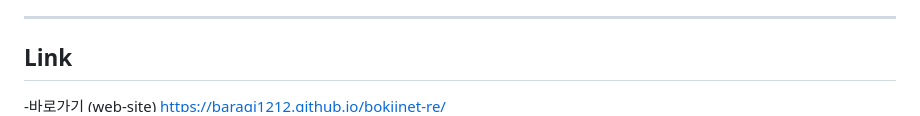
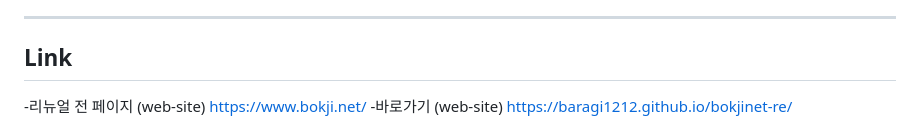
Before and after one commit to baragi1212/bokjinet-re, a Markdown page: README.md, the part around the change. Rendered like a GitHub page.

```diff
--- a/README.md
+++ b/README.md
@@ -6,6 +6,7 @@
 ---
 
 ## Link
+-리뉴얼 전 페이지 (web-site) https://www.bokji.net/
 -바로가기 (web-site) https://baragi1212.github.io/bokjinet-re/ <br>
 -기획서 (figma) https://www.figma.com/design/dpyMRV8t9UDlRsmap3Prr7/%EB%B3%B5%EC%A7%80%EB%84%B7%EB%A6%AC%EB%89%B4%EC%96%BC-%EB%B0%95%EC%83%81%EA%B1%B4?node-id=1209-773&t=JAfrumycc44ZeTHk-1 <br>
 -디자인 시안 (figma) https://www.figma.com/design/dpyMRV8t9UDlRsmap3Prr7/%EB%B3%B5%EC%A7%80%EB%84%B7%EB%A6%AC%EB%89%B4%EC%96%BC-%EB%B0%95%EC%83%81%EA%B1%B4?node-id=130-2379&t=JAfrumycc44ZeTHk-1 <br>
```
